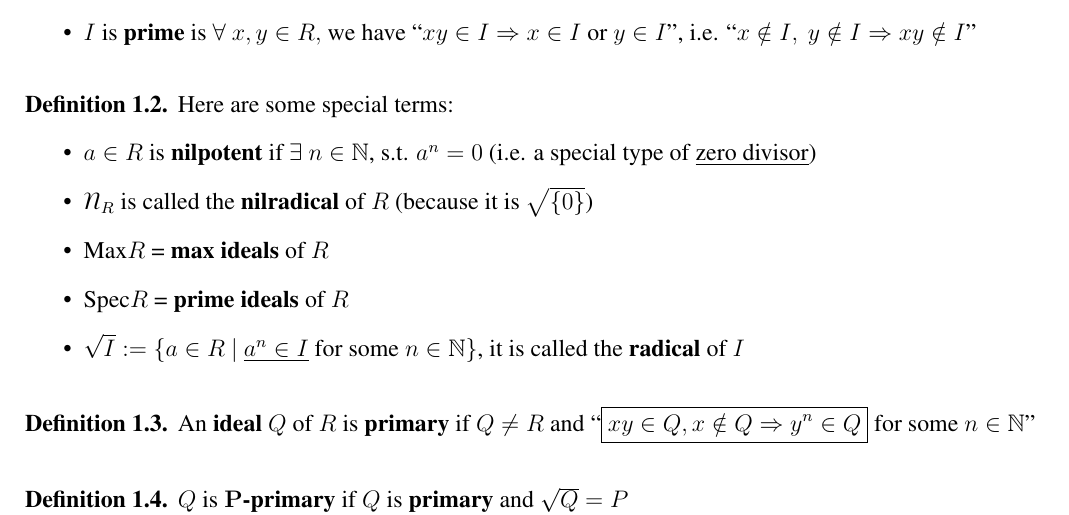
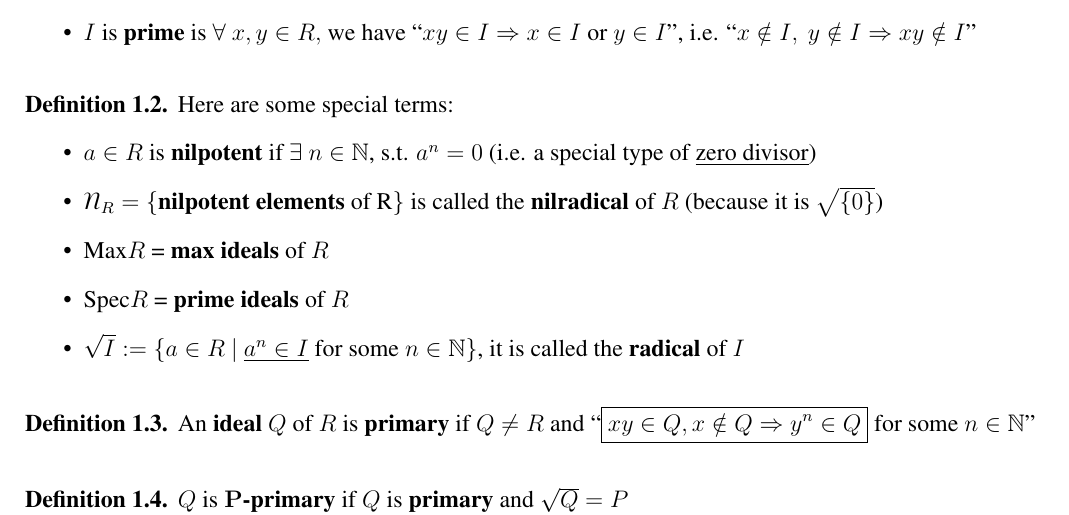
Before and after one commit to shun4midx/Algebra-II, a LaTeX document (Summaries/definitions.tex): part of the page, cut so that both start at the same text. Compiled offline with pdfLaTeX.

Commit message:
Define \mathcal{N}_R

```diff
--- a/Summaries/definitions.tex
+++ b/Summaries/definitions.tex
@@ -50,7 +50,7 @@ Let $I \subsetneq R$ be an \textbf{ideal}
   Here are some special terms:
   \begin{itemize}
     \item $a \in R$ is \textbf{nilpotent} if $\exists\ n \in \mathbb{N}$, s.t. $a^n = 0$ (i.e. a special type of \underline{zero divisor})
-    \item $\mathcal{N}_R$ is called the \textbf{nilradical} of $R$ (because it is $\sqrt{\{0\}}$)
+    \item $\mathcal{N}_R = \{\text{\textbf{nilpotent elements} of } $R$\}$ is called the \textbf{nilradical} of $R$ (because it is $\sqrt{\{0\}}$)
     \item Max$R$ = {\textbf{max ideals} of $R$}
     \item Spec$R$ = {\textbf{prime ideals} of $R$}
     \item $\sqrt{I} := \{a \in R \ | \ \underline{a^n \in I} \text{ for some } n \in \mathbb{N}\}$, it is called the \textbf{radical} of $I$
```
Also changed, not shown: Summaries/definitions.pdf.
